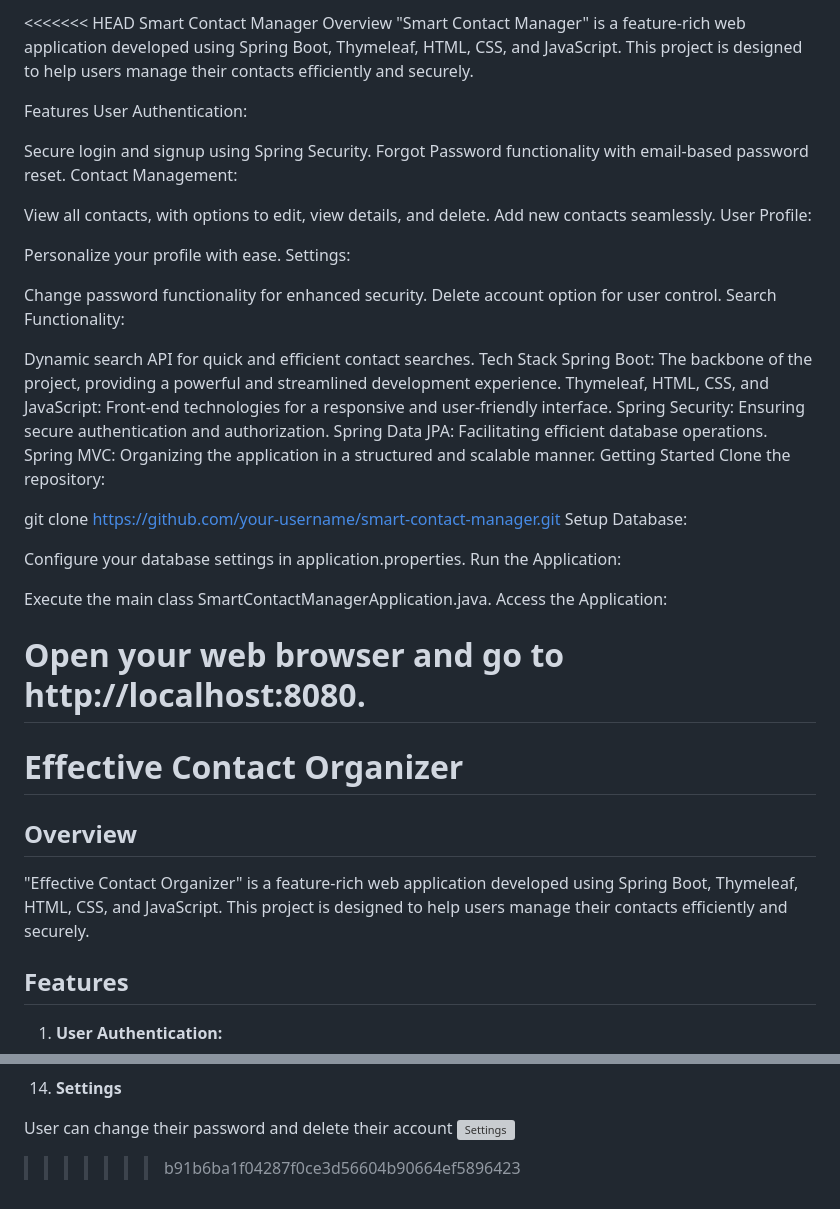
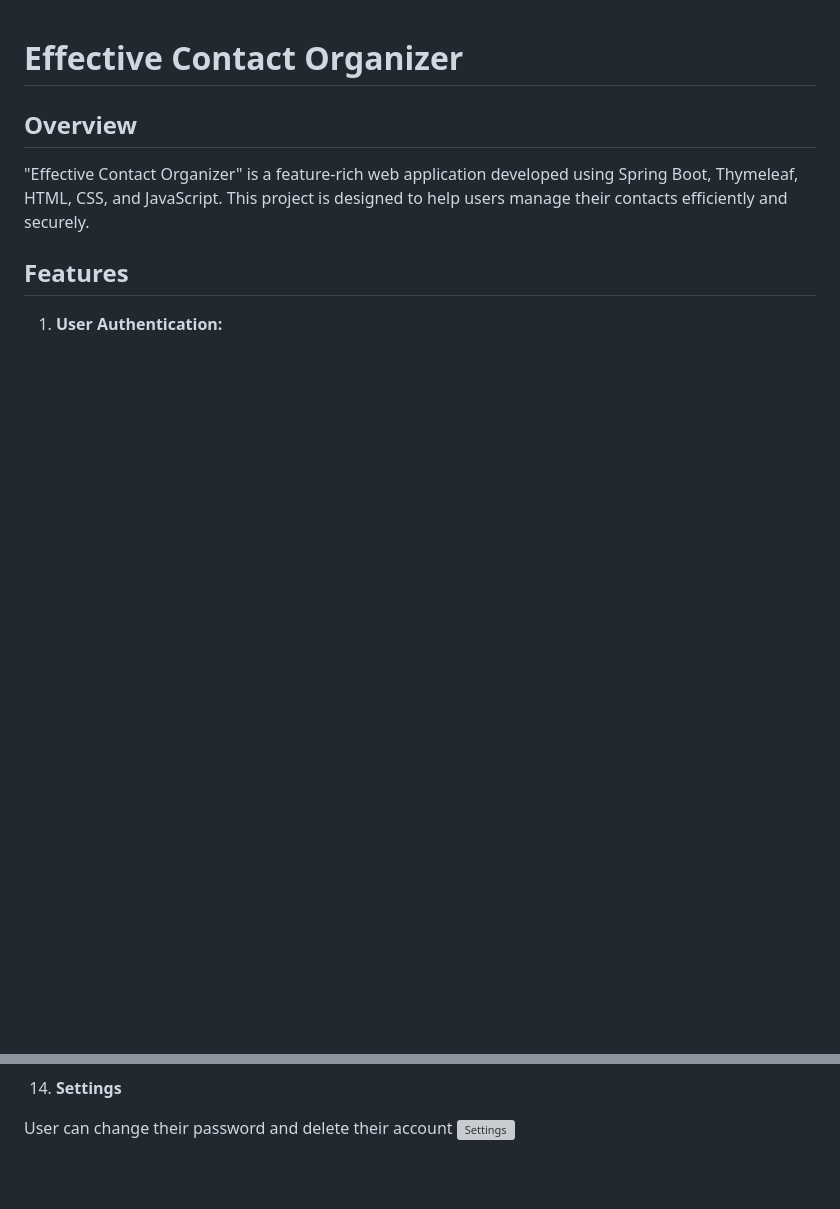
Before and after one commit to devi1129/Effective-Contact-Organizer, a Markdown page: README.md, 2 parts joined by grey strips. Rendered like a GitHub page; blank space fills up the shorter version; grey boxes are pictures that could not be loaded.

```diff
--- a/README.md
+++ b/README.md
@@ -1,48 +1,5 @@
-<<<<<<< HEAD
-Smart Contact Manager
-Overview
-"Smart Contact Manager" is a feature-rich web application developed using Spring Boot, Thymeleaf, HTML, CSS, and JavaScript. This project is designed to help users manage their contacts efficiently and securely.
-
-Features
-User Authentication:
-
-Secure login and signup using Spring Security.
-Forgot Password functionality with email-based password reset.
-Contact Management:
-
-View all contacts, with options to edit, view details, and delete.
-Add new contacts seamlessly.
-User Profile:
-
-Personalize your profile with ease.
-Settings:
-
-Change password functionality for enhanced security.
-Delete account option for user control.
-Search Functionality:
-
-Dynamic search API for quick and efficient contact searches.
-Tech Stack
-Spring Boot: The backbone of the project, providing a powerful and streamlined development experience.
-Thymeleaf, HTML, CSS, and JavaScript: Front-end technologies for a responsive and user-friendly interface.
-Spring Security: Ensuring secure authentication and authorization.
-Spring Data JPA: Facilitating efficient database operations.
-Spring MVC: Organizing the application in a structured and scalable manner.
-Getting Started
-Clone the repository:
 
 
-git clone https://github.com/your-username/smart-contact-manager.git
-Setup Database:
-
-Configure your database settings in application.properties.
-Run the Application:
-
-Execute the main class SmartContactManagerApplication.java.
-Access the Application:
-
-Open your web browser and go to http://localhost:8080.
-=======
 # Effective Contact Organizer
 
 ## Overview
@@ -136,6 +93,3 @@ Open your web browser and go to http://localhost:8080.
 
    User can change their password and delete their account
    ![Settings](https://github.com/devi1129/Effective-Contact-Organizer/assets/136683551/59c6ff41-a651-4aa8-ab6c-e7b3ab726eb6)
-
-
->>>>>>> b91b6ba1f04287f0ce3d56604b90664ef5896423
```
